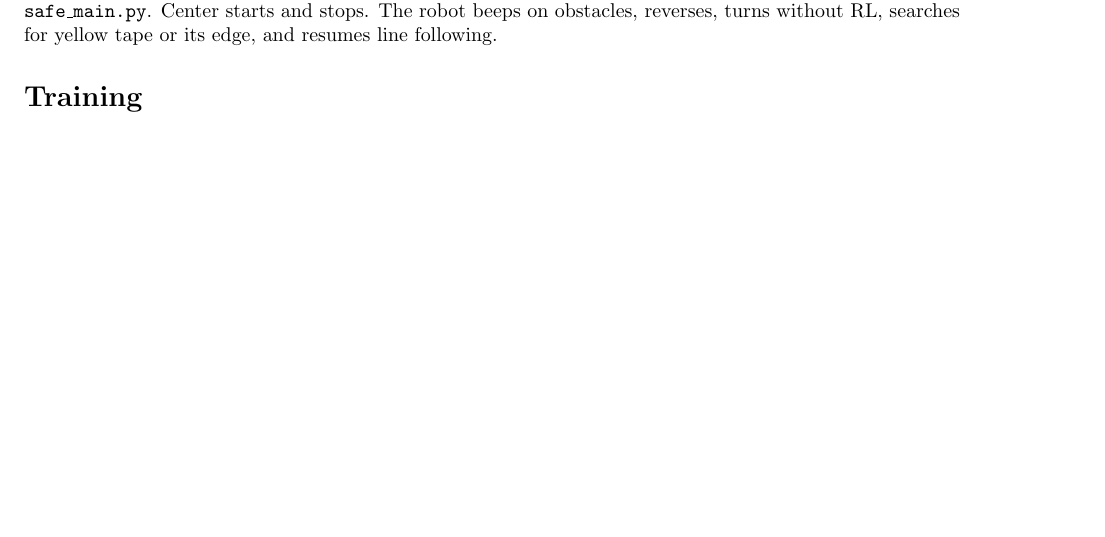
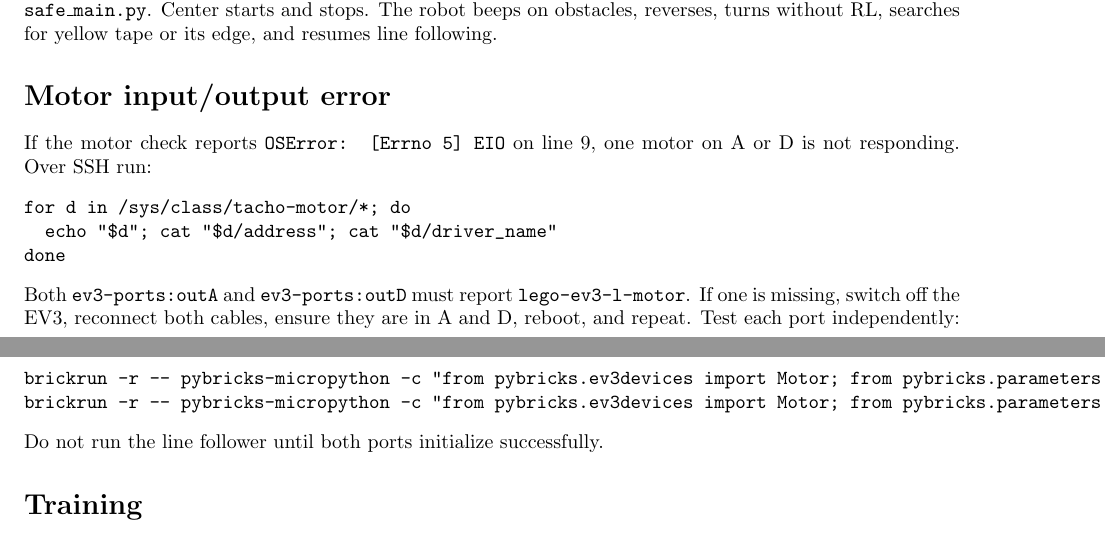
Before and after one commit to senirudevidu/ev3, a LaTeX document (Final/EV3_Final_Package/EV3_Line_Follower_Guide.tex): part of the page before the commit and two parts of pages 1 and 2 of 2 after it, the two joined at a grey line, cut so that both start at the same text, the shorter picture padded with empty space. Compiled offline with pdfLaTeX.

Commit message:
Add troubleshooting steps for motor input/output errors in EV3 guide

```diff
--- a/Final/EV3_Final_Package/EV3_Line_Follower_Guide.tex
+++ b/Final/EV3_Final_Package/EV3_Line_Follower_Guide.tex
@@ -15,6 +15,19 @@ From PowerShell in this folder run \texttt{scp safe\_main.py guided\_calibration
 On the EV3 run \texttt{brickrun -r -- pybricks-micropython make\_qtable\_ev3.py}. It must report 18 entries. Run \texttt{brickrun -r -- pybricks-micropython guided\_calibration.py}; press Center after positioning over dark background, yellow tape, and tape edge. Retrieve with \texttt{scp robot@<CURRENT\_IP>:/home/robot/line\_training/calibration.json .}. Run \texttt{brickrun -r -- pybricks-micropython check\_motor\_direction.py} with both wheels lifted.
 \section*{Normal run}
 Keep \texttt{TRAINING = False}, place the robot on the tape edge, and run \texttt{brickrun -r -- pybricks-micropython safe\_main.py}. Center starts and stops. The robot beeps on obstacles, reverses, turns without RL, searches for yellow tape or its edge, and resumes line following.
+\section*{Motor input/output error}
+If the motor check reports \texttt{OSError: [Errno 5] EIO} on line 9, one motor on A or D is not responding. Over SSH run:
+\begin{verbatim}
+for d in /sys/class/tacho-motor/*; do
+  echo "$d"; cat "$d/address"; cat "$d/driver_name"
+done
+\end{verbatim}
+Both \texttt{ev3-ports:outA} and \texttt{ev3-ports:outD} must report \texttt{lego-ev3-l-motor}. If one is missing, switch off the EV3, reconnect both cables, ensure they are in A and D, reboot, and repeat. Test each port independently:
+\begin{verbatim}
+brickrun -r -- pybricks-micropython -c "from pybricks.ev3devices import Motor; from pybricks.parameters import Port; Motor(Port.A); print('A OK')"
+brickrun -r -- pybricks-micropython -c "from pybricks.ev3devices import Motor; from pybricks.parameters import Port; Motor(Port.D); print('D OK')"
+\end{verbatim}
+Do not run the line follower until both ports initialize successfully.
 \section*{Training}
 Back up with \texttt{cp q\_table.pkl q\_table\_seed\_backup.pkl}. Change \texttt{TRAINING = True}, run the same command, and use Center to start/stop. The result is q\_table\_candidate.pkl. Keep the seed until repeated tests improve. To test a candidate, copy it to q\_table.pkl and set training false.
 \section*{Retrieve and finish}
```
